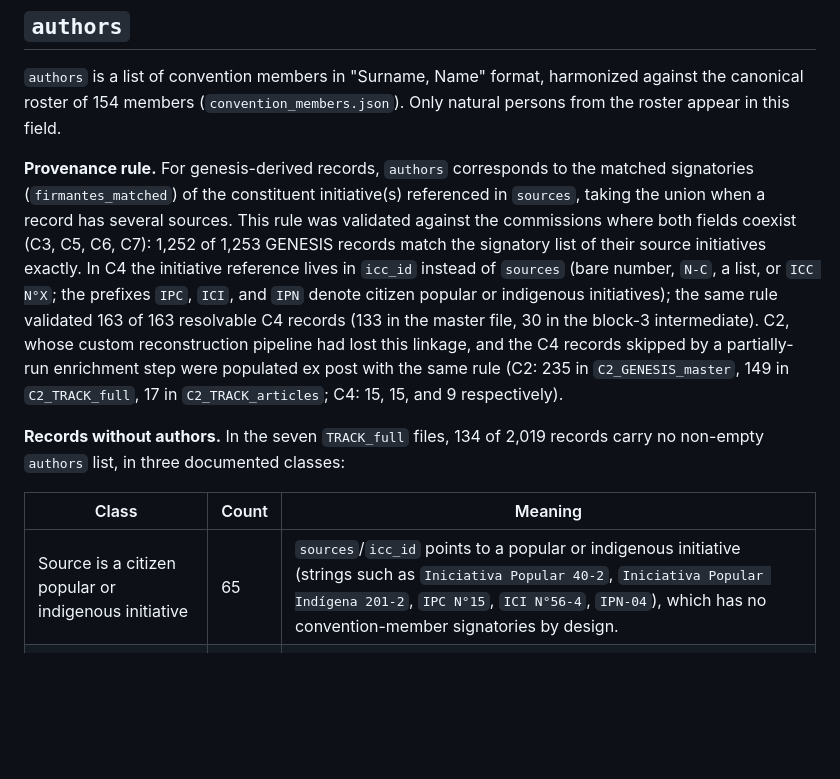
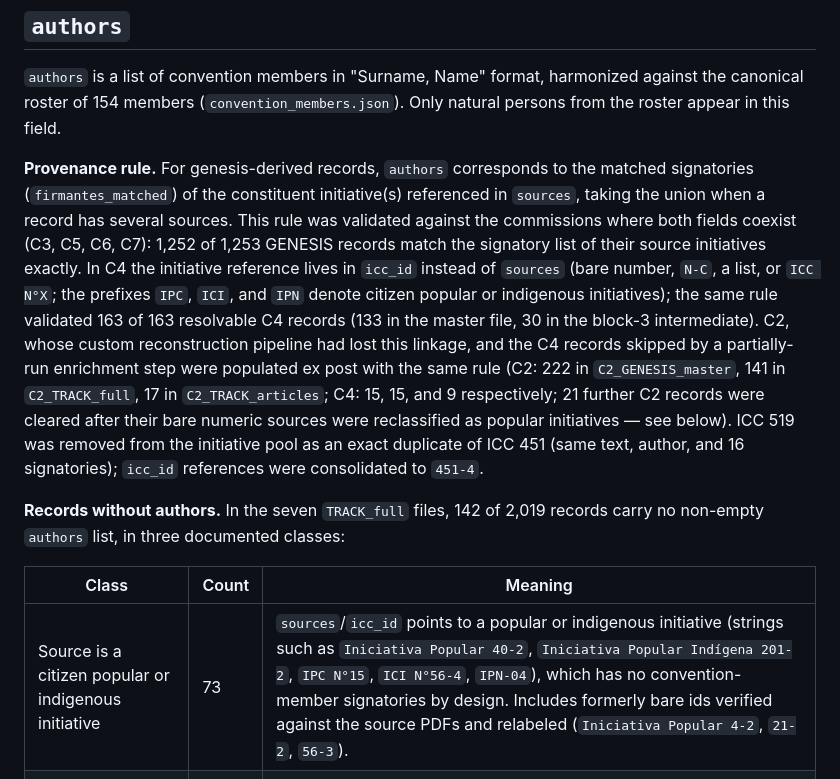
Before and after one commit to aoliveram/constitutional-proposal-tracking, a Markdown page: playground/paper/dataverse-codebook-draft.md, the part around the change. Rendered like a GitHub page; blank space fills up the shorter version.

```diff
--- a/playground/paper/dataverse-codebook-draft.md
+++ b/playground/paper/dataverse-codebook-draft.md
@@ -72,13 +72,13 @@ Case and accents are part of the raw identifier. For joins, preserve the exact v
 
 `authors` is a list of convention members in "Surname, Name" format, harmonized against the canonical roster of 154 members (`convention_members.json`). Only natural persons from the roster appear in this field.
 
-**Provenance rule.** For genesis-derived records, `authors` corresponds to the matched signatories (`firmantes_matched`) of the constituent initiative(s) referenced in `sources`, taking the union when a record has several sources. This rule was validated against the commissions where both fields coexist (C3, C5, C6, C7): 1,252 of 1,253 GENESIS records match the signatory list of their source initiatives exactly. In C4 the initiative reference lives in `icc_id` instead of `sources` (bare number, `N-C`, a list, or `ICC N°X`; the prefixes `IPC`, `ICI`, and `IPN` denote citizen popular or indigenous initiatives); the same rule validated 163 of 163 resolvable C4 records (133 in the master file, 30 in the block-3 intermediate). C2, whose custom reconstruction pipeline had lost this linkage, and the C4 records skipped by a partially-run enrichment step were populated ex post with the same rule (C2: 235 in `C2_GENESIS_master`, 149 in `C2_TRACK_full`, 17 in `C2_TRACK_articles`; C4: 15, 15, and 9 respectively).
+**Provenance rule.** For genesis-derived records, `authors` corresponds to the matched signatories (`firmantes_matched`) of the constituent initiative(s) referenced in `sources`, taking the union when a record has several sources. This rule was validated against the commissions where both fields coexist (C3, C5, C6, C7): 1,252 of 1,253 GENESIS records match the signatory list of their source initiatives exactly. In C4 the initiative reference lives in `icc_id` instead of `sources` (bare number, `N-C`, a list, or `ICC N°X`; the prefixes `IPC`, `ICI`, and `IPN` denote citizen popular or indigenous initiatives); the same rule validated 163 of 163 resolvable C4 records (133 in the master file, 30 in the block-3 intermediate). C2, whose custom reconstruction pipeline had lost this linkage, and the C4 records skipped by a partially-run enrichment step were populated ex post with the same rule (C2: 222 in `C2_GENESIS_master`, 141 in `C2_TRACK_full`, 17 in `C2_TRACK_articles`; C4: 15, 15, and 9 respectively; 21 further C2 records were cleared after their bare numeric sources were reclassified as popular initiatives — see below). ICC 519 was removed from the initiative pool as an exact duplicate of ICC 451 (same text, author, and 16 signatories); `icc_id` references were consolidated to `451-4`.
 
-**Records without authors.** In the seven `TRACK_full` files, 134 of 2,019 records carry no non-empty `authors` list, in three documented classes:
+**Records without authors.** In the seven `TRACK_full` files, 142 of 2,019 records carry no non-empty `authors` list, in three documented classes:
 
 | Class | Count | Meaning |
 |---|---|---|
-| Source is a citizen popular or indigenous initiative | 65 | `sources`/`icc_id` points to a popular or indigenous initiative (strings such as `Iniciativa Popular 40-2`, `Iniciativa Popular Indígena 201-2`, `IPC N°15`, `ICI N°56-4`, `IPN-04`), which has no convention-member signatories by design. |
+| Source is a citizen popular or indigenous initiative | 73 | `sources`/`icc_id` points to a popular or indigenous initiative (strings such as `Iniciativa Popular 40-2`, `Iniciativa Popular Indígena 201-2`, `IPC N°15`, `ICI N°56-4`, `IPN-04`), which has no convention-member signatories by design. Includes formerly bare ids verified against the source PDFs and relabeled (`Iniciativa Popular 4-2`, `21-2`, `56-3`). |
 | Unrecovered constituent initiative | 45 | The reference points to one of the 39 constituent-initiative numbers absent from `submitted_initiatives/` (e.g., 487, 639, 816, 963) — initiatives whose PDF was not available on the Convention's open-data site. |
 | No source reference | 24 | The record carries neither `sources` nor a resolvable `icc_id`, so no signatory list can be derived. |
 
```
Also changed, not shown: README.md (+4 -0 lines), playground/paper/paper-draft.md (+4 -4 lines).
